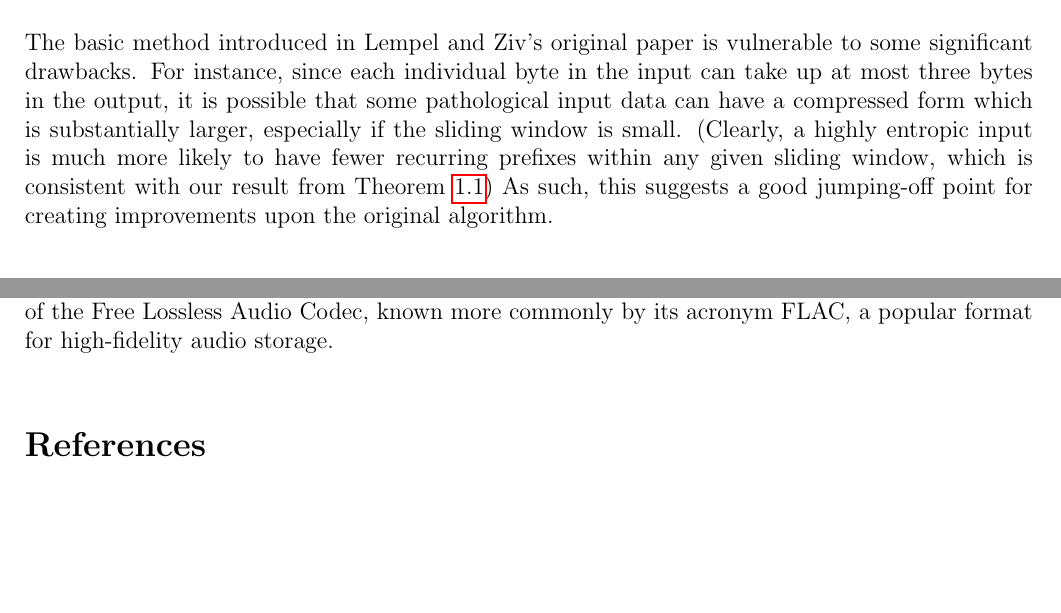
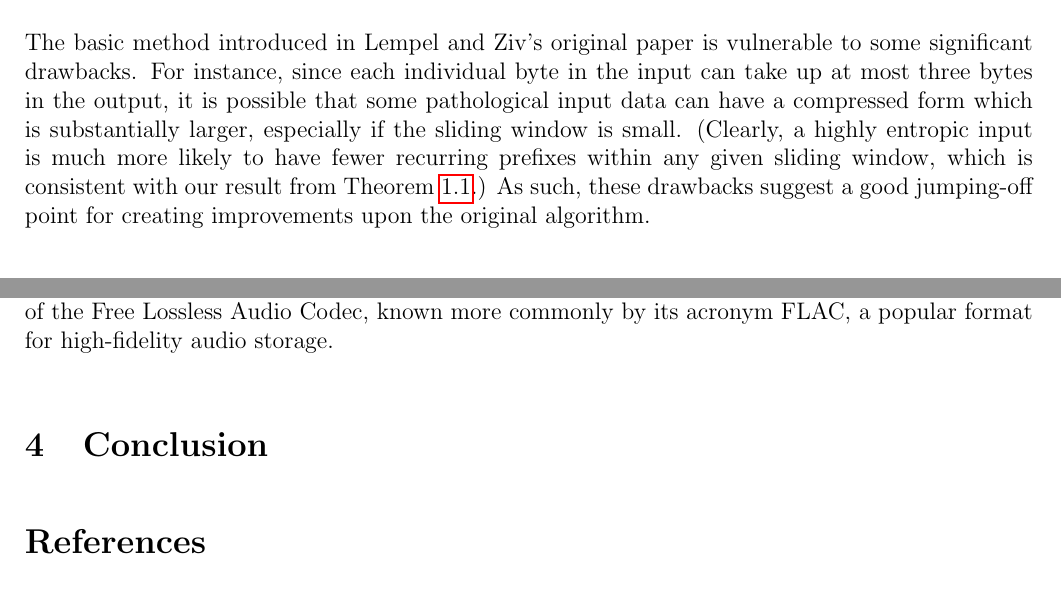
Before and after one commit to jackstanek/5251-final-paper, a LaTeX document (paper.tex): two parts of pages 3 and 4 of 4, joined at a grey line, cut so that both start at the same text, the shorter picture padded with empty space. Compiled offline with pdfLaTeX.

Commit message:
Updates...

```diff
--- a/paper.tex
+++ b/paper.tex
@@ -183,8 +183,9 @@ compressed form which is substantially larger, especially if the
 sliding window is small. (Clearly, a highly entropic input is much
 more likely to have fewer recurring prefixes within any given sliding
 window, which is consistent with our result from
-\Cref{imperfect-compression}) As such, this suggests a good jumping-off
-point for creating improvements upon the original algorithm.
+\Cref{imperfect-compression}.) As such, these drawbacks suggest a good
+jumping-off point for creating improvements upon the original
+algorithm.
 
 \subsection{Lempel-Ziv-Welch}
 
@@ -209,6 +210,10 @@ describe the structure and function of the Free Lossless Audio Codec,
 known more commonly by its acronym FLAC, a popular format for
 high-fidelity audio storage.
 
+\section{Conclusion}
+
+
+
 \bibliographystyle{apacite}
 \bibliography{biblio}
 
```
